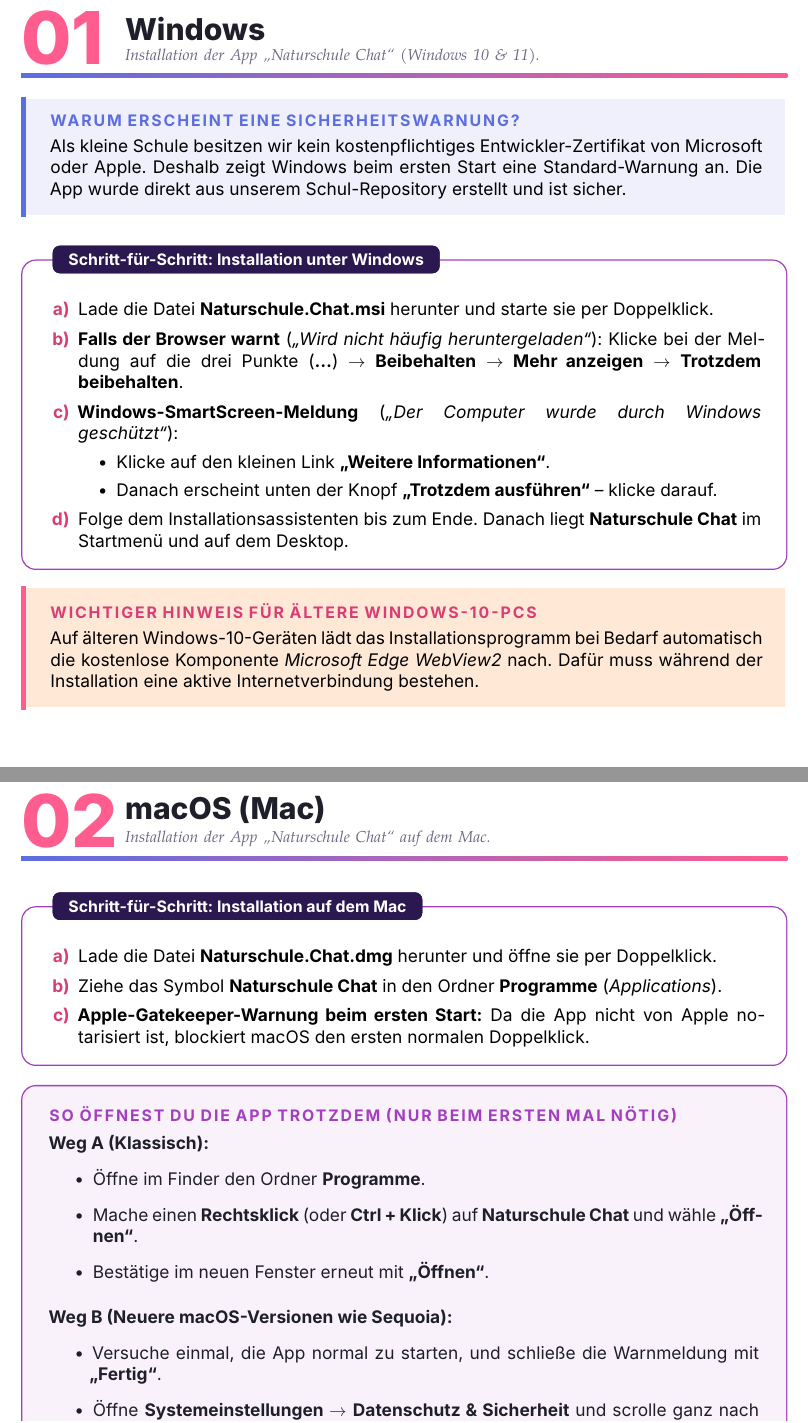
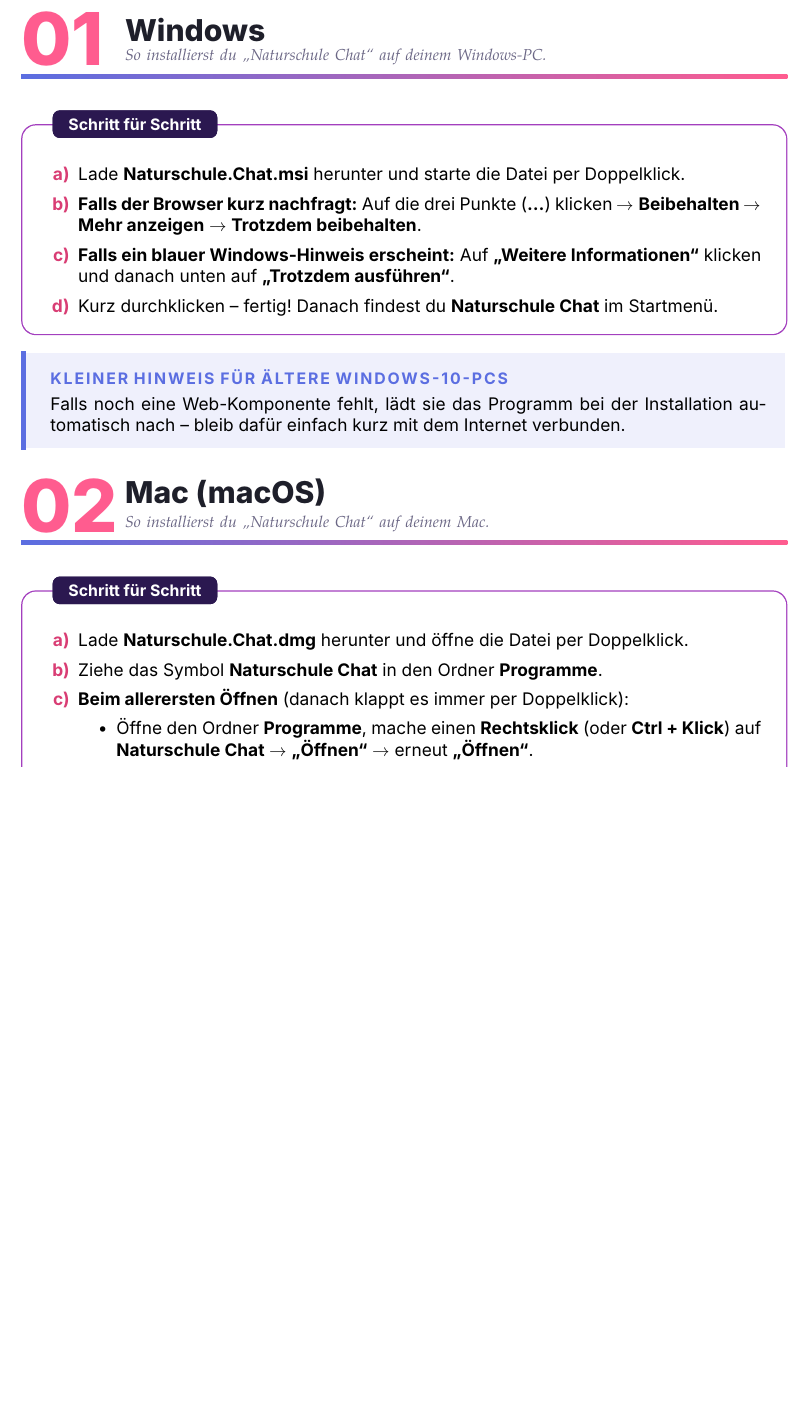
Before and after one commit to Dianjeol/naturschule-chat, a LaTeX document (docs/eltern-anleitung.tex): two parts of pages 1 and 2 of 2 before the commit and part of page 1 of 2 after it, the two joined at a grey line, cut so that both start at the same text, the shorter picture padded with empty space. The pictures show the PDF file docs/eltern-anleitung.pdf that the author committed with the source.

Commit message:
Use Naturschule branding and concise parent guide

```diff
--- a/docs/eltern-anleitung.tex
+++ b/docs/eltern-anleitung.tex
@@ -4,52 +4,36 @@
 \logodatei{logo.png}
 
 \begin{document}
-\fancyhead[R]{\scriptsize\textcolor{slate}{Freie Naturschule MSE}}
+\fancyhead[R]{\scriptsize\textcolor{slate}{Naturschule}}
 
-\station{01}{Windows}{Installation der App „Naturschule Chat“ (Windows 10 \& 11).}
+\station{01}{Windows}{So installierst du „Naturschule Chat“ auf deinem Windows-PC.}
 
-\begin{tipp}{Warum erscheint eine Sicherheitswarnung?}
-Als kleine Schule besitzen wir kein kostenpflichtiges Entwickler-Zertifikat von Microsoft oder Apple. Deshalb zeigt Windows beim ersten Start eine Standard-Warnung an. Die App wurde direkt aus unserem Schul-Repository erstellt und ist sicher.
-\end{tipp}
-
-\begin{aufg}{Schritt-für-Schritt: Installation unter Windows}
+\begin{aufg}{Schritt für Schritt}
 \begin{enumerate}
-  \item Lade die Datei \textbf{Naturschule.Chat.msi} herunter und starte sie per Doppelklick.
-  \item \textbf{Falls der Browser warnt} (\emph{„Wird nicht häufig heruntergeladen“}): Klicke bei der Meldung auf die drei Punkte (\textbf{\dots}) $\rightarrow$ \textbf{Beibehalten} $\rightarrow$ \textbf{Mehr anzeigen} $\rightarrow$ \textbf{Trotzdem beibehalten}.
-  \item \textbf{Windows-SmartScreen-Meldung} (\emph{„Der Computer wurde durch Windows geschützt“}):
-    \begin{itemize}
-      \item Klicke auf den kleinen Link \textbf{„Weitere Informationen“}.
-      \item Danach erscheint unten der Knopf \textbf{„Trotzdem ausführen“} -- klicke darauf.
-    \end{itemize}
-  \item Folge dem Installationsassistenten bis zum Ende. Danach liegt \textbf{Naturschule Chat} im Startmenü und auf dem Desktop.
+  \item Lade \textbf{Naturschule.Chat.msi} herunter und starte die Datei per Doppelklick.
+  \item \textbf{Falls der Browser kurz nachfragt:} Auf die drei Punkte (\textbf{\dots}) klicken $\rightarrow$ \textbf{Beibehalten} $\rightarrow$ \textbf{Mehr anzeigen} $\rightarrow$ \textbf{Trotzdem beibehalten}.
+  \item \textbf{Falls ein blauer Windows-Hinweis erscheint:} Auf \textbf{„Weitere Informationen“} klicken und danach unten auf \textbf{„Trotzdem ausführen“}.
+  \item Kurz durchklicken -- fertig! Danach findest du \textbf{Naturschule Chat} im Startmenü.
 \end{enumerate}
 \end{aufg}
 
-\begin{falle}{Wichtiger Hinweis für ältere Windows-10-PCs}
-Auf älteren Windows-10-Geräten lädt das Installationsprogramm bei Bedarf automatisch die kostenlose Komponente \emph{Microsoft Edge WebView2} nach. Dafür muss während der Installation eine aktive Internetverbindung bestehen.
-\end{falle}
+\begin{tipp}{Kleiner Hinweis für ältere Windows-10-PCs}
+Falls noch eine Web-Komponente fehlt, lädt sie das Programm bei der Installation automatisch nach -- bleib dafür einfach kurz mit dem Internet verbunden.
+\end{tipp}
 
-\clearpage
-\station{02}{macOS (Mac)}{Installation der App „Naturschule Chat“ auf dem Mac.}
+\station{02}{Mac (macOS)}{So installierst du „Naturschule Chat“ auf deinem Mac.}
 
-\begin{aufg}{Schritt-für-Schritt: Installation auf dem Mac}
+\begin{aufg}{Schritt für Schritt}
 \begin{enumerate}
-  \item Lade die Datei \textbf{Naturschule.Chat.dmg} herunter und öffne sie per Doppelklick.
-  \item Ziehe das Symbol \textbf{Naturschule Chat} in den Ordner \textbf{Programme} (\emph{Applications}).
-  \item \textbf{Apple-Gatekeeper-Warnung beim ersten Start:} Da die App nicht von Apple notarisiert ist, blockiert macOS den ersten normalen Doppelklick.
+  \item Lade \textbf{Naturschule.Chat.dmg} herunter und öffne die Datei per Doppelklick.
+  \item Ziehe das Symbol \textbf{Naturschule Chat} in den Ordner \textbf{Programme}.
+  \item \textbf{Beim allerersten Öffnen} (danach klappt es immer per Doppelklick):
+    \begin{itemize}
+      \item Öffne den Ordner \textbf{Programme}, mache einen \textbf{Rechtsklick} (oder \textbf{Ctrl + Klick}) auf \textbf{Naturschule Chat} $\rightarrow$ \textbf{„Öffnen“} $\rightarrow$ erneut \textbf{„Öffnen“}.
+      \item \emph{Falls dein Mac das noch blockiert:} Einmal normal anklicken, Meldung schließen, dann in den \textbf{Systemeinstellungen} $\rightarrow$ \textbf{Datenschutz \& Sicherheit} ganz unten auf \textbf{„Dennoch öffnen“} klicken.
+    \end{itemize}
 \end{enumerate}
 \end{aufg}
 
-\begin{merke}{So öffnest du die App trotzdem (nur beim ersten Mal nötig)}
-\textbf{Weg A (Klassisch):}
+\begin{merke}{Schön, dass du da bist -- ein paar Tipps für den Start}
 \begin{itemize}
-  \item Öffne im Finder den Ordner \textbf{Programme}.
-  \item Mache einen \textbf{Rechtsklick} (oder \textbf{Ctrl + Klick}) auf \textbf{Naturschule Chat} und wähle \textbf{„Öffnen“}.
-  \item Bestätige im neuen Fenster erneut mit \textbf{„Öffnen“}.
-\end{itemize}
-
-\vspace{2mm}
-\textbf{Weg B (Neuere macOS-Versionen wie Sequoia):}
-\begin{itemize}
-  \item Versuche einmal, die App normal zu starten, und schließe die Warnmeldung mit \textbf{„Fertig“}.
-  \item Öffne \textbf{Systemeinstellungen} $\rightarrow$ \textbf{Datenschutz \& Sicherheit} und scrolle ganz nach unten.
@@ -63 +45,0 @@
-\begin{itemize}
@@ -67,4 +46 @@
-\end{itemize}
-\end{tipp}
-
 \end{document}
```
Also changed, not shown: .github/workflows/build.yml (+5 -5 lines), README.md, docs/eltern-anleitung.pdf, docs/eltern-anleitung.tex (10 more changed lines), 2 other files.
